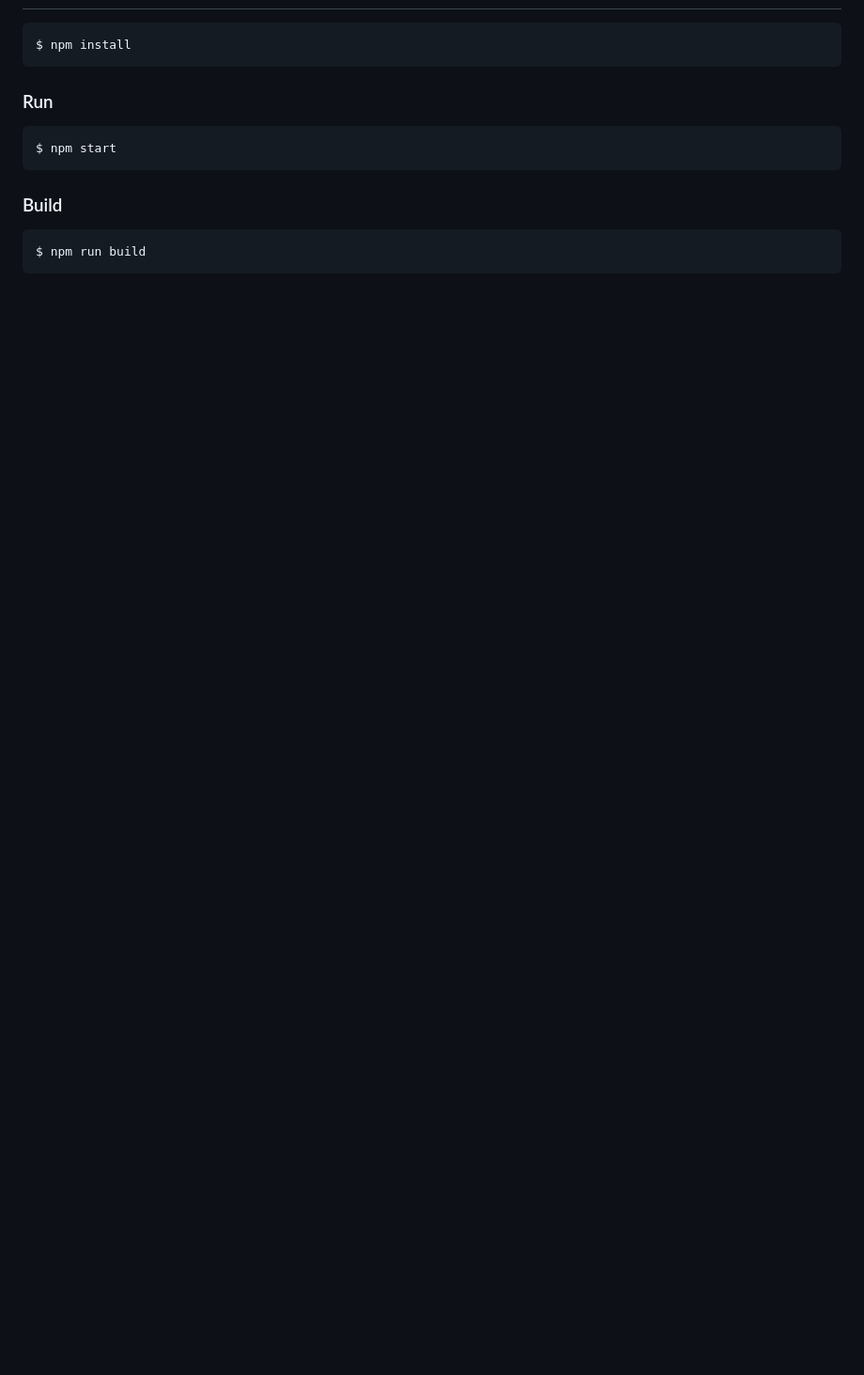
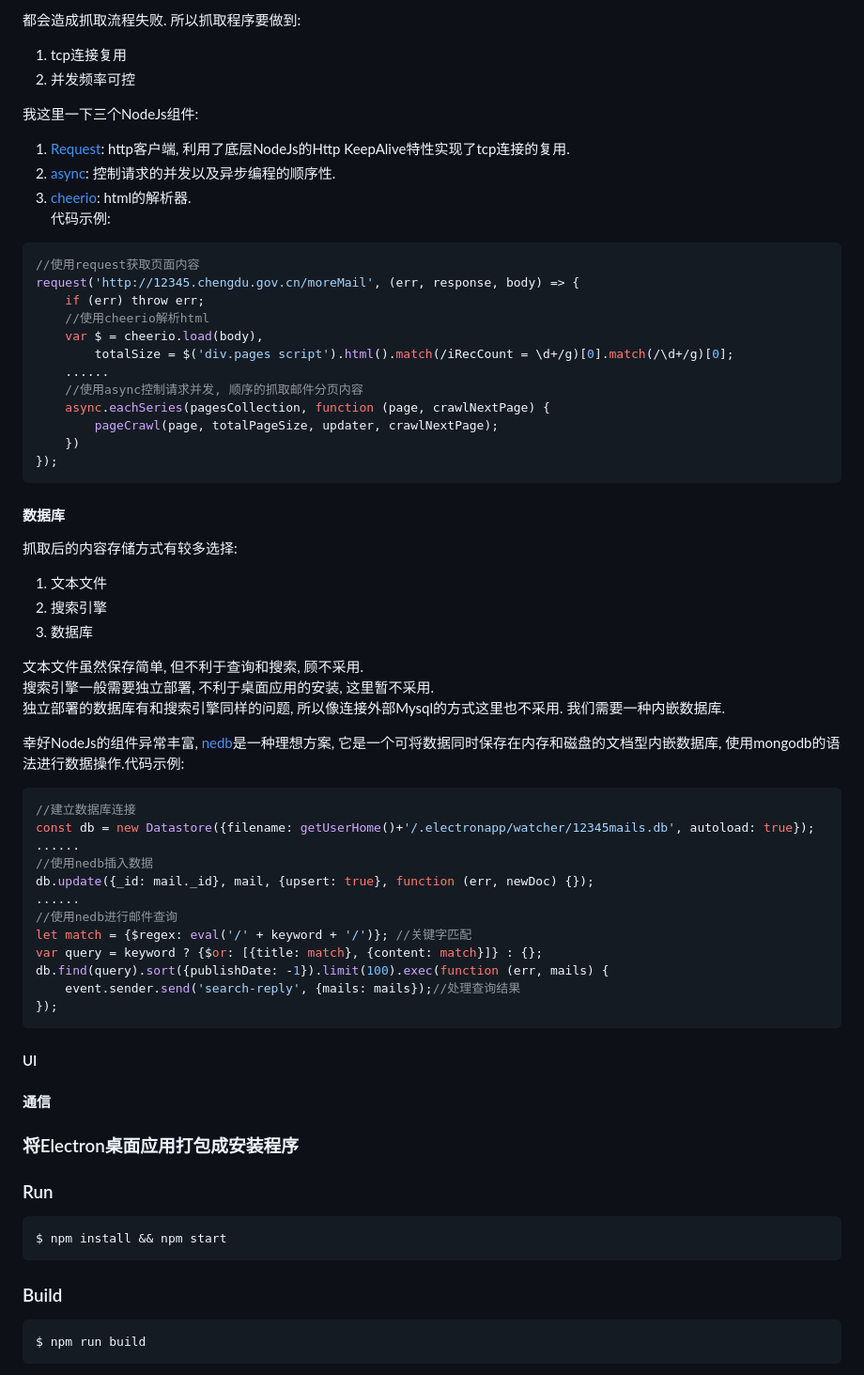
Before and after one commit to ybak/watcher, a Markdown page: readme.md, the part around the change printed below. Shown: that part at 94% size. GitHub-like rendering; blank space fills up the shorter version.

````diff
--- a/readme.md
+++ b/readme.md
@@ -9,12 +41,67 @@
 
+都会造成抓取流程失败. 所以抓取程序要做到:
+1. tcp连接复用
+2. 并发频率可控
+
+我这里一下三个NodeJs组件:
+1. [Request][2]: http客户端, 利用了底层NodeJs的Http KeepAlive特性实现了tcp连接的复用.
+2. [async][4]:   控制请求的并发以及异步编程的顺序性.
+3. [cheerio][3]: html的解析器.
+代码示例:
+```JavaScript
+//使用request获取页面内容
+request('http://12345.chengdu.gov.cn/moreMail', (err, response, body) => {
+    if (err) throw err;
+    //使用cheerio解析html
+    var $ = cheerio.load(body),
+        totalSize = $('div.pages script').html().match(/iRecCount = \d+/g)[0].match(/\d+/g)[0];
+    ......
+    //使用async控制请求并发, 顺序的抓取邮件分页内容
+    async.eachSeries(pagesCollection, function (page, crawlNextPage) {
+        pageCrawl(page, totalPageSize, updater, crawlNextPage);
+    })
+});
 ```
-$ npm install
+
+#### 数据库
+抓取后的内容存储方式有较多选择:
+1. 文本文件
+2. 搜索引擎
+3. 数据库
+
+文本文件虽然保存简单, 但不利于查询和搜索, 顾不采用.
+搜索引擎一般需要独立部署, 不利于桌面应用的安装, 这里暂不采用.
+独立部署的数据库有和搜索引擎同样的问题, 所以像连接外部Mysql的方式这里也不采用. 我们需要一种内嵌数据库.
+
+幸好NodeJs的组件异常丰富, [nedb][5]是一种理想方案, 它是一个可将数据同时保存在内存和磁盘的文档型内嵌数据库, 使用mongodb的语法进行数据操作.代码示例:
+```JavaScript
+//建立数据库连接
+const db = new Datastore({filename: getUserHome()+'/.electronapp/watcher/12345mails.db', autoload: true});
+......
+//使用nedb插入数据
+db.update({_id: mail._id}, mail, {upsert: true}, function (err, newDoc) {});
+......
+//使用nedb进行邮件查询
+let match = {$regex: eval('/' + keyword + '/')}; //关键字匹配
+var query = keyword ? {$or: [{title: match}, {content: match}]} : {};
+db.find(query).sort({publishDate: -1}).limit(100).exec(function (err, mails) {
+    event.sender.send('search-reply', {mails: mails});//处理查询结果
+});
 ```
+
+
+#### UI
+
+#### 通信
+
+### 将Electron桌面应用打包成安装程序
+
+
 
 ### Run
 
 ```
-$ npm start
+$ npm install && npm start
 ```
 
 ### Build
````
Also changed, not shown: other parts of readme.md (+41 -9 lines), docs/springboot.png (added), 5 other files.
